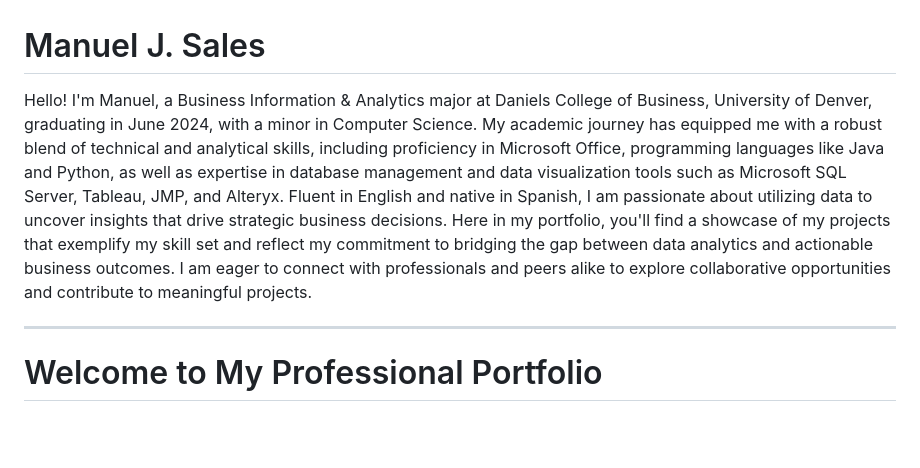
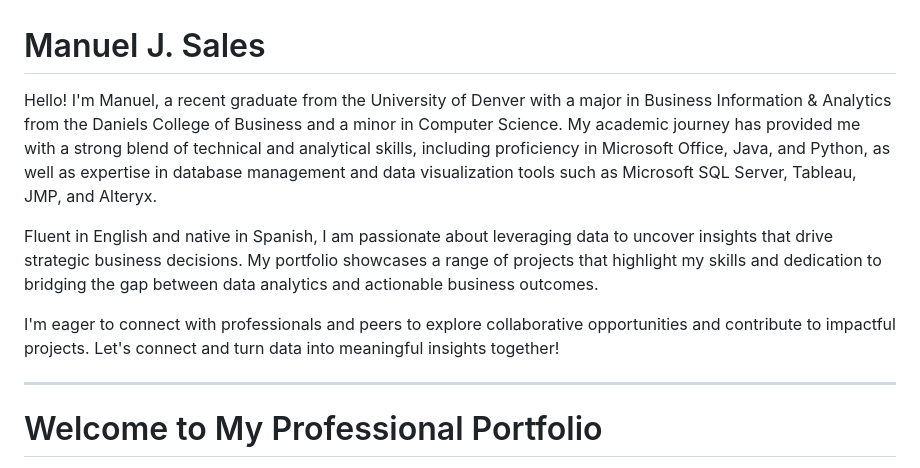
Before and after one commit to ManuelJSales/ManuelJSales, a Markdown page: README.md, the part around the change. Rendered like a GitHub page; blank space fills up the shorter version.

```diff
--- a/README.md
+++ b/README.md
@@ -1,6 +1,10 @@
 # Manuel J. Sales
 
-Hello! I'm Manuel, a Business Information & Analytics major at Daniels College of Business, University of Denver, graduating in June 2024, with a minor in Computer Science. My academic journey has equipped me with a robust blend of technical and analytical skills, including proficiency in Microsoft Office, programming languages like Java and Python, as well as expertise in database management and data visualization tools such as Microsoft SQL Server, Tableau, JMP, and Alteryx. Fluent in English and native in Spanish, I am passionate about utilizing data to uncover insights that drive strategic business decisions. Here in my portfolio, you'll find a showcase of my projects that exemplify my skill set and reflect my commitment to bridging the gap between data analytics and actionable business outcomes. I am eager to connect with professionals and peers alike to explore collaborative opportunities and contribute to meaningful projects.
+Hello! I'm Manuel, a recent graduate from the University of Denver with a major in Business Information & Analytics from the Daniels College of Business and a minor in Computer Science. My academic journey has provided me with a strong blend of technical and analytical skills, including proficiency in Microsoft Office, Java, and Python, as well as expertise in database management and data visualization tools such as Microsoft SQL Server, Tableau, JMP, and Alteryx.
+
+Fluent in English and native in Spanish, I am passionate about leveraging data to uncover insights that drive strategic business decisions. My portfolio showcases a range of projects that highlight my skills and dedication to bridging the gap between data analytics and actionable business outcomes.
+
+I'm eager to connect with professionals and peers to explore collaborative opportunities and contribute to impactful projects. Let's connect and turn data into meaningful insights together!
 
 <a name="top"></a>
 <hr>
```
